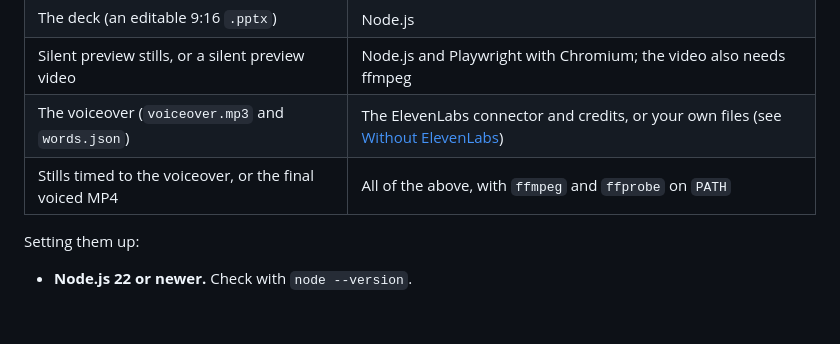
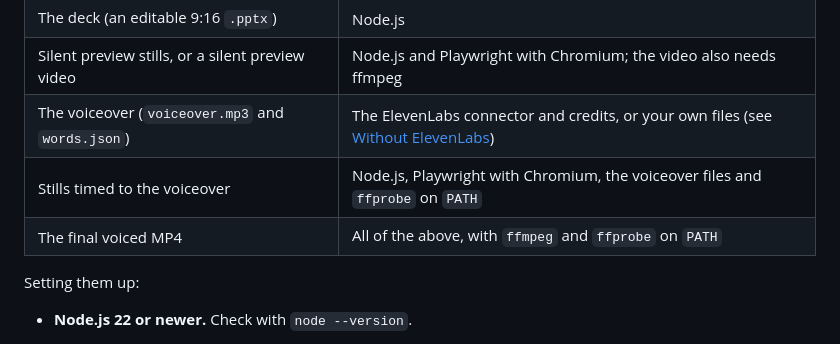
Before and after one commit to shawn-sandy/oncue, a Markdown page: README.md, the part around the change. Rendered like a GitHub page; blank space fills up the shorter version.

Commit message:
docs: list only ffprobe for stills timed to the voiceover
renderStills never spawns ffmpeg; only audioSeconds() calls ffprobe. The voiced MP4 row keeps both, as before. Raised by CodeRabbit on PR 8.

Co-Authored-By: Claude Opus 5.5 <noreply@anthropic.com>

```diff
--- a/README.md
+++ b/README.md
@@ -16,7 +16,8 @@ What you need depends on how far you go:
 | The deck (an editable 9:16 `.pptx`) | Node.js |
 | Silent preview stills, or a silent preview video | Node.js and Playwright with Chromium; the video also needs ffmpeg |
 | The voiceover (`voiceover.mp3` and `words.json`) | The ElevenLabs connector and credits, or your own files (see [Without ElevenLabs](#without-elevenlabs)) |
-| Stills timed to the voiceover, or the final voiced MP4 | All of the above, with `ffmpeg` and `ffprobe` on `PATH` |
+| Stills timed to the voiceover | Node.js, Playwright with Chromium, the voiceover files and `ffprobe` on `PATH` |
+| The final voiced MP4 | All of the above, with `ffmpeg` and `ffprobe` on `PATH` |
 
 Setting them up:
 
```
